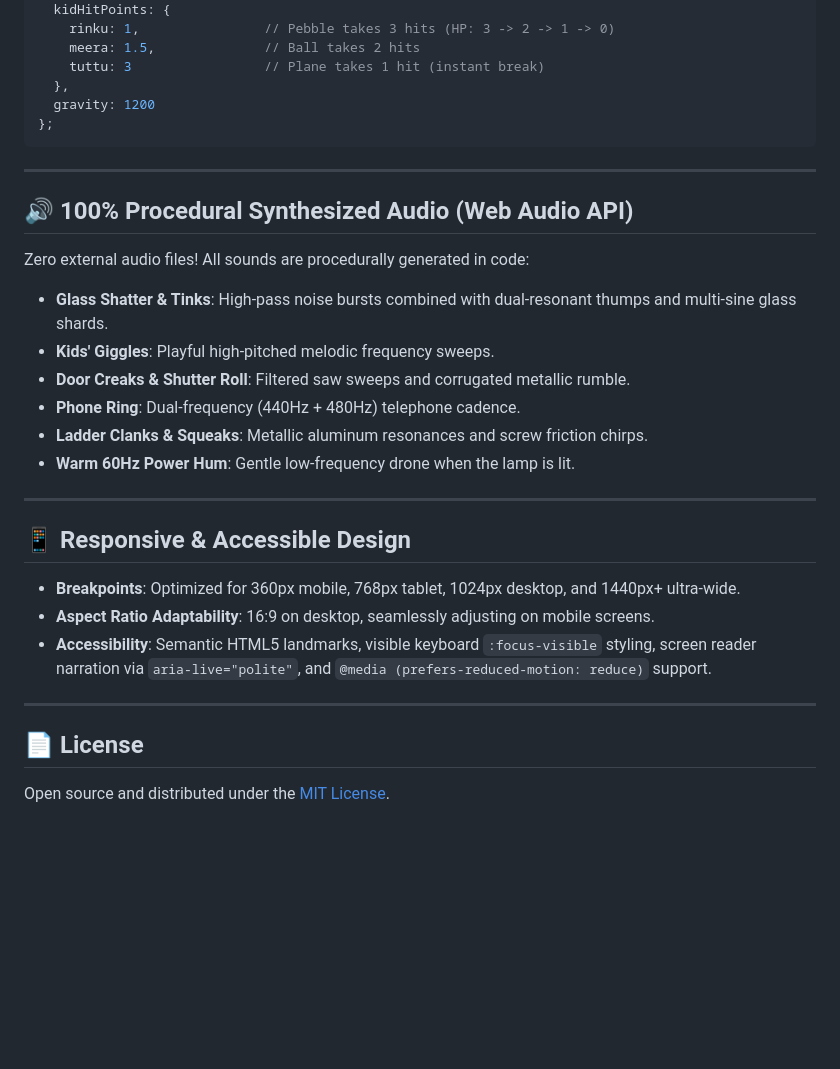
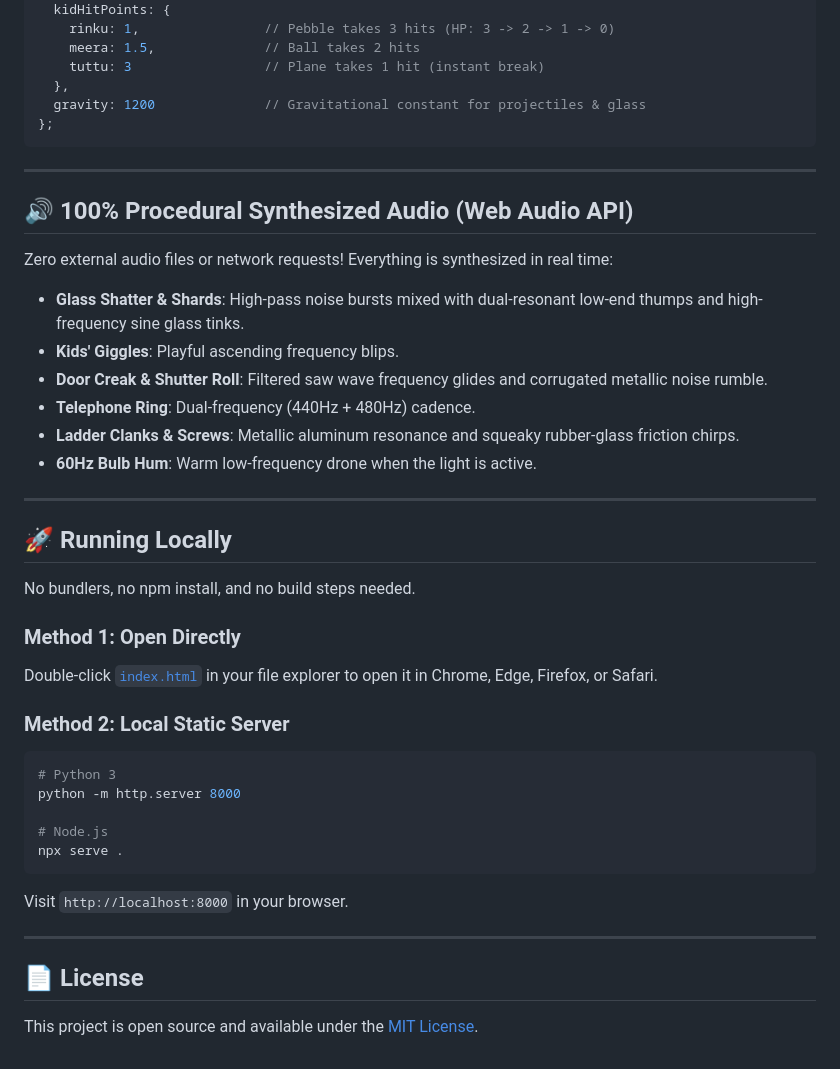
Before and after one commit to itsmesyaam/buld-breaking, a Markdown page: README.md, the part around one of its changes. Drawn GitHub-style; blank space fills up the shorter version.

````diff
--- a/README.md
+++ b/README.md
@@ -103,7 +128,7 @@ const CONFIG = {
     meera: 1.5,              // Ball takes 2 hits
     tuttu: 3                 // Plane takes 1 hit (instant break)
   },
-  gravity: 1200
+  gravity: 1200              // Gravitational constant for projectiles & glass
 };
 ```
 
@@ -111,24 +136,35 @@ const CONFIG = {
 
 ## 🔊 100% Procedural Synthesized Audio (Web Audio API)
 
-Zero external audio files! All sounds are procedurally generated in code:
-- **Glass Shatter & Tinks**: High-pass noise bursts combined with dual-resonant thumps and multi-sine glass shards.
-- **Kids' Giggles**: Playful high-pitched melodic frequency sweeps.
-- **Door Creaks & Shutter Roll**: Filtered saw sweeps and corrugated metallic rumble.
-- **Phone Ring**: Dual-frequency (440Hz + 480Hz) telephone cadence.
-- **Ladder Clanks & Squeaks**: Metallic aluminum resonances and screw friction chirps.
-- **Warm 60Hz Power Hum**: Gentle low-frequency drone when the lamp is lit.
+Zero external audio files or network requests! Everything is synthesized in real time:
+- **Glass Shatter & Shards**: High-pass noise bursts mixed with dual-resonant low-end thumps and high-frequency sine glass tinks.
+- **Kids' Giggles**: Playful ascending frequency blips.
+- **Door Creak & Shutter Roll**: Filtered saw wave frequency glides and corrugated metallic noise rumble.
+- **Telephone Ring**: Dual-frequency (440Hz + 480Hz) cadence.
+- **Ladder Clanks & Screws**: Metallic aluminum resonance and squeaky rubber-glass friction chirps.
+- **60Hz Bulb Hum**: Warm low-frequency drone when the light is active.
 
 ---
 
-## 📱 Responsive & Accessible Design
+## 🚀 Running Locally
 
-- **Breakpoints**: Optimized for 360px mobile, 768px tablet, 1024px desktop, and 1440px+ ultra-wide.
-- **Aspect Ratio Adaptability**: 16:9 on desktop, seamlessly adjusting on mobile screens.
-- **Accessibility**: Semantic HTML5 landmarks, visible keyboard `:focus-visible` styling, screen reader narration via `aria-live="polite"`, and `@media (prefers-reduced-motion: reduce)` support.
+No bundlers, no npm install, and no build steps needed.
+
+### Method 1: Open Directly
+Double-click [`index.html`](file:///h:/buld%20breaking/index.html) in your file explorer to open it in Chrome, Edge, Firefox, or Safari.
+
+### Method 2: Local Static Server
+```bash
+# Python 3
+python -m http.server 8000
+
+# Node.js
+npx serve .
+```
+Visit `http://localhost:8000` in your browser.
 
 ---
 
 ## 📄 License
 
-Open source and distributed under the [MIT License](LICENSE).
+This project is open source and available under the [MIT License](LICENSE).
````
Also changed, not shown: other parts of README.md (+47 -22 lines).
